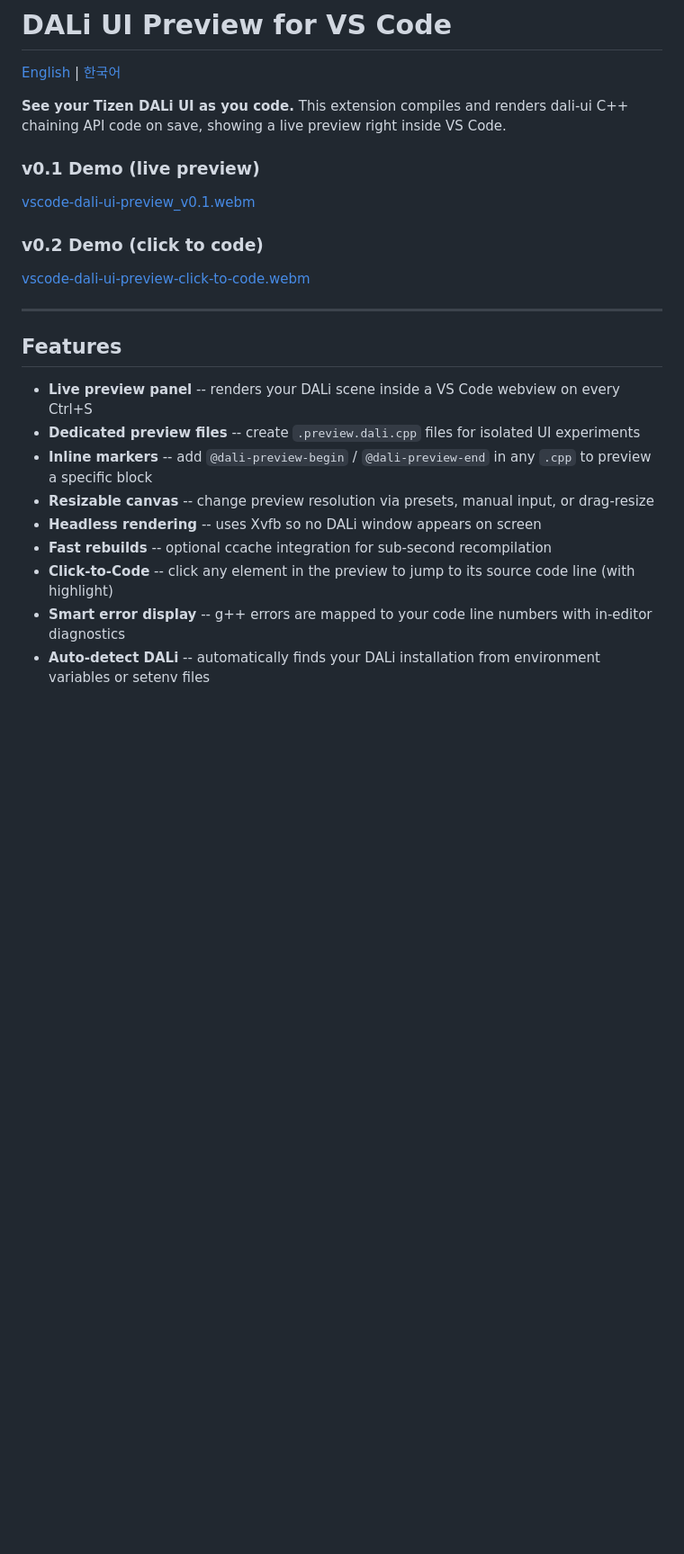
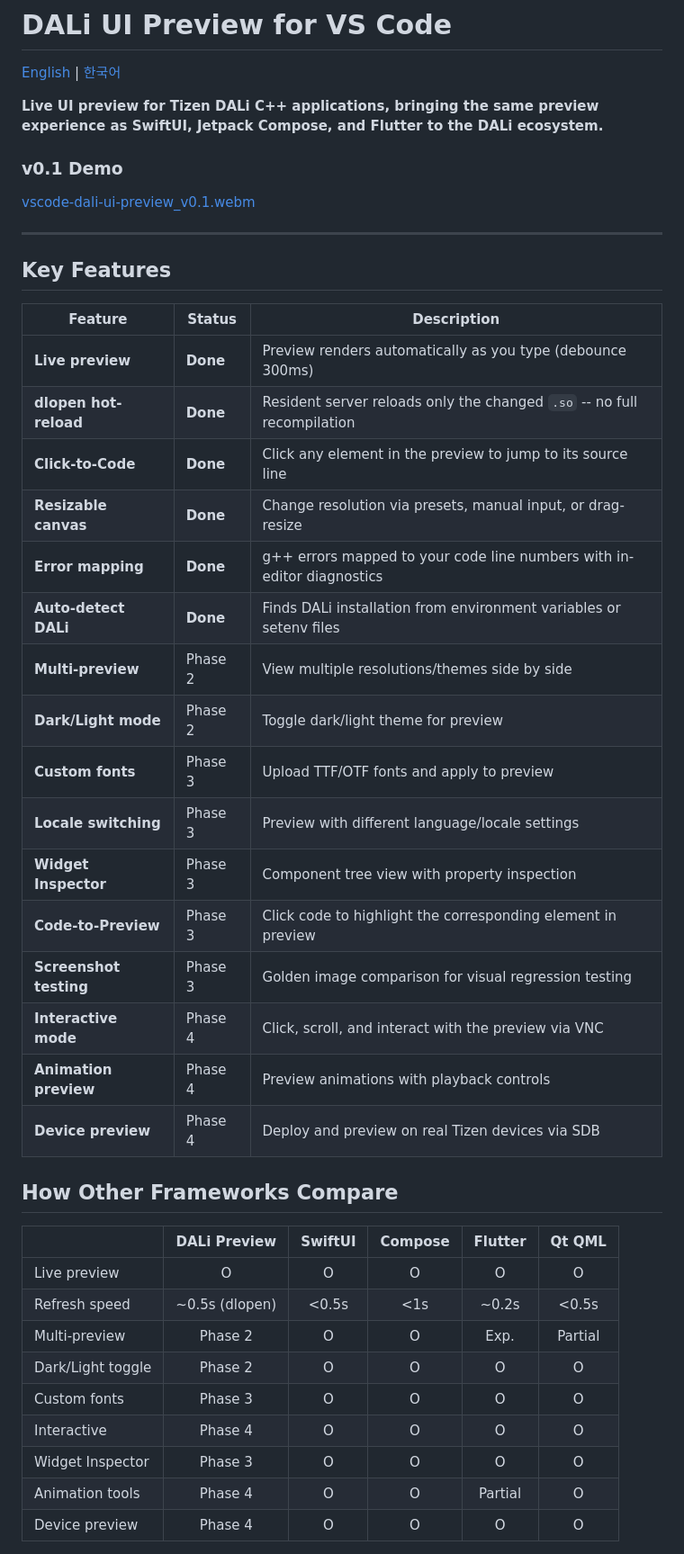
Before and after one commit to dalihub/vscode-dali-ui-preview, a Markdown page: README.md, the part around one of its changes. Shown at 90% size. Rendered like a GitHub page; blank space fills up the shorter version.

```diff
--- a/README.md
+++ b/README.md
@@ -2,26 +2,46 @@
 
 [English](README.md) | [한국어](README.ko.md)
 
-**See your Tizen DALi UI as you code.** This extension compiles and renders dali-ui C++ chaining API code on save, showing a live preview right inside VS Code.
+**Live UI preview for Tizen DALi C++ applications, bringing the same preview experience as SwiftUI, Jetpack Compose, and Flutter to the DALi ecosystem.**
 
-### v0.1 Demo (live preview)
+### v0.1 Demo
 
 [vscode-dali-ui-preview_v0.1.webm](https://github.com/user-attachments/assets/72877561-c999-4040-acae-05cf9fb2b16c)
 
-### v0.2 Demo (click to code)
-
-[vscode-dali-ui-preview-click-to-code.webm](https://github.com/user-attachments/assets/0ea057ab-d494-4b48-9124-522bc3024801)
-
 ---
 
-## Features
+## Key Features
 
-- **Live preview panel** -- renders your DALi scene inside a VS Code webview on every Ctrl+S
-- **Dedicated preview files** -- create `.preview.dali.cpp` files for isolated UI experiments
-- **Inline markers** -- add `@dali-preview-begin` / `@dali-preview-end` in any `.cpp` to preview a specific block
-- **Resizable canvas** -- change preview resolution via presets, manual input, or drag-resize
-- **Headless rendering** -- uses Xvfb so no DALi window appears on screen
-- **Fast rebuilds** -- optional ccache integration for sub-second recompilation
-- **Click-to-Code** -- click any element in the preview to jump to its source code line (with highlight)
-- **Smart error display** -- g++ errors are mapped to your code line numbers with in-editor diagnostics
-- **Auto-detect DALi** -- automatically finds your DALi installation from environment variables or setenv files
+| Feature | Status | Description |
+|---------|--------|-------------|
+| **Live preview** | **Done** | Preview renders automatically as you type (debounce 300ms) |
+| **dlopen hot-reload** | **Done** | Resident server reloads only the changed `.so` -- no full recompilation |
+| **Click-to-Code** | **Done** | Click any element in the preview to jump to its source line |
+| **Resizable canvas** | **Done** | Change resolution via presets, manual input, or drag-resize |
+| **Error mapping** | **Done** | g++ errors mapped to your code line numbers with in-editor diagnostics |
+| **Auto-detect DALi** | **Done** | Finds DALi installation from environment variables or setenv files |
+| **Multi-preview** | Phase 2 | View multiple resolutions/themes side by side |
+| **Dark/Light mode** | Phase 2 | Toggle dark/light theme for preview |
+| **Custom fonts** | Phase 3 | Upload TTF/OTF fonts and apply to preview |
+| **Locale switching** | Phase 3 | Preview with different language/locale settings |
+| **Widget Inspector** | Phase 3 | Component tree view with property inspection |
+| **Code-to-Preview** | Phase 3 | Click code to highlight the corresponding element in preview |
+| **Screenshot testing** | Phase 3 | Golden image comparison for visual regression testing |
+| **Interactive mode** | Phase 4 | Click, scroll, and interact with the preview via VNC |
+| **Animation preview** | Phase 4 | Preview animations with playback controls |
+| **Device preview** | Phase 4 | Deploy and preview on real Tizen devices via SDB |
+
+## How Other Frameworks Compare
+
+| | DALi Preview | SwiftUI | Compose | Flutter | Qt QML |
+|---|:---:|:---:|:---:|:---:|:---:|
+| Live preview | O | O | O | O | O |
+| Refresh speed | ~0.5s (dlopen) | <0.5s | <1s | ~0.2s | <0.5s |
+| Multi-preview | Phase 2 | O | O | Exp. | Partial |
+| Dark/Light toggle | Phase 2 | O | O | O | O |
+| Custom fonts | Phase 3 | O | O | O | O |
+| Interactive | Phase 4 | O | O | O | O |
+| Widget Inspector | Phase 3 | O | O | O | O |
+| Animation tools | Phase 4 | O | O | Partial | O |
+| Device preview | Phase 4 | O | O | O | O |
+
```
Also changed, not shown: other parts of README.md (+10 -46 lines), README.ko.md (+46 -58 lines).
